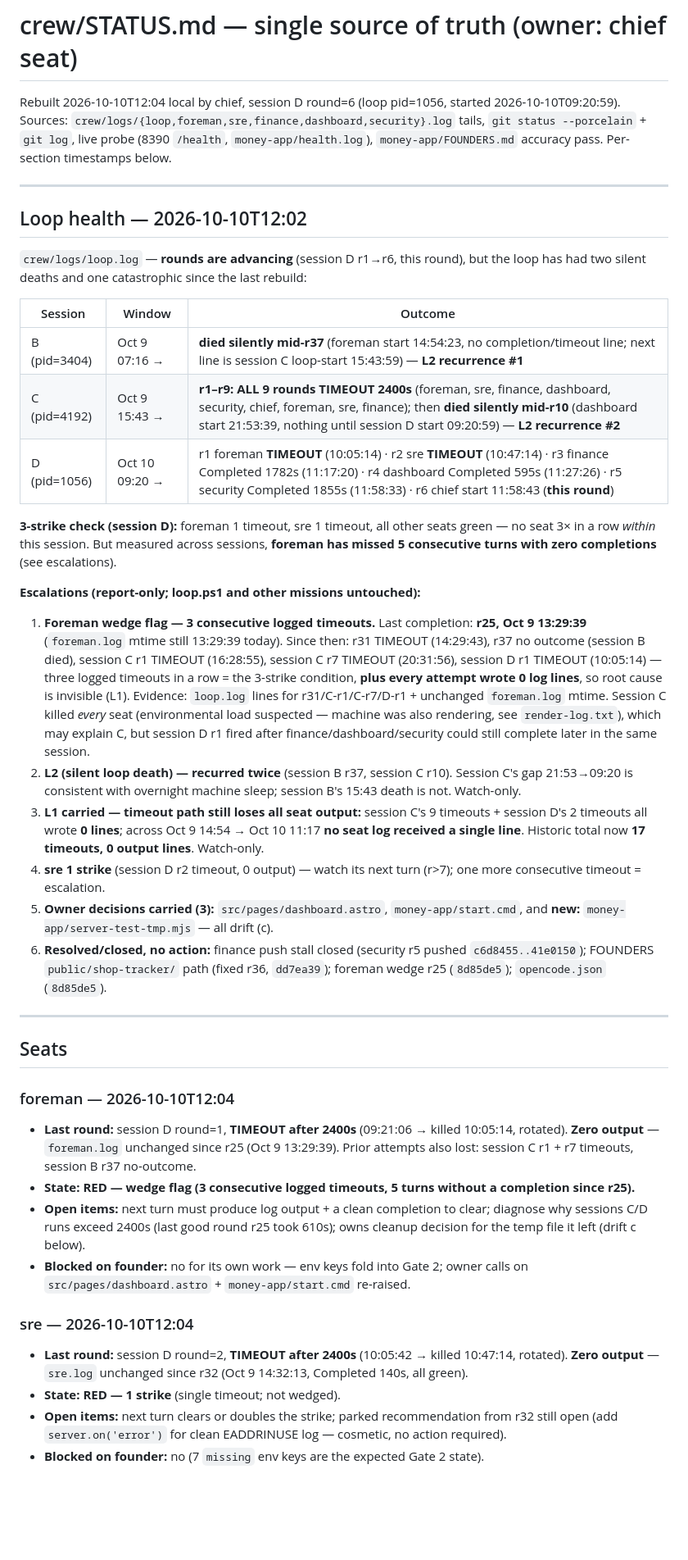
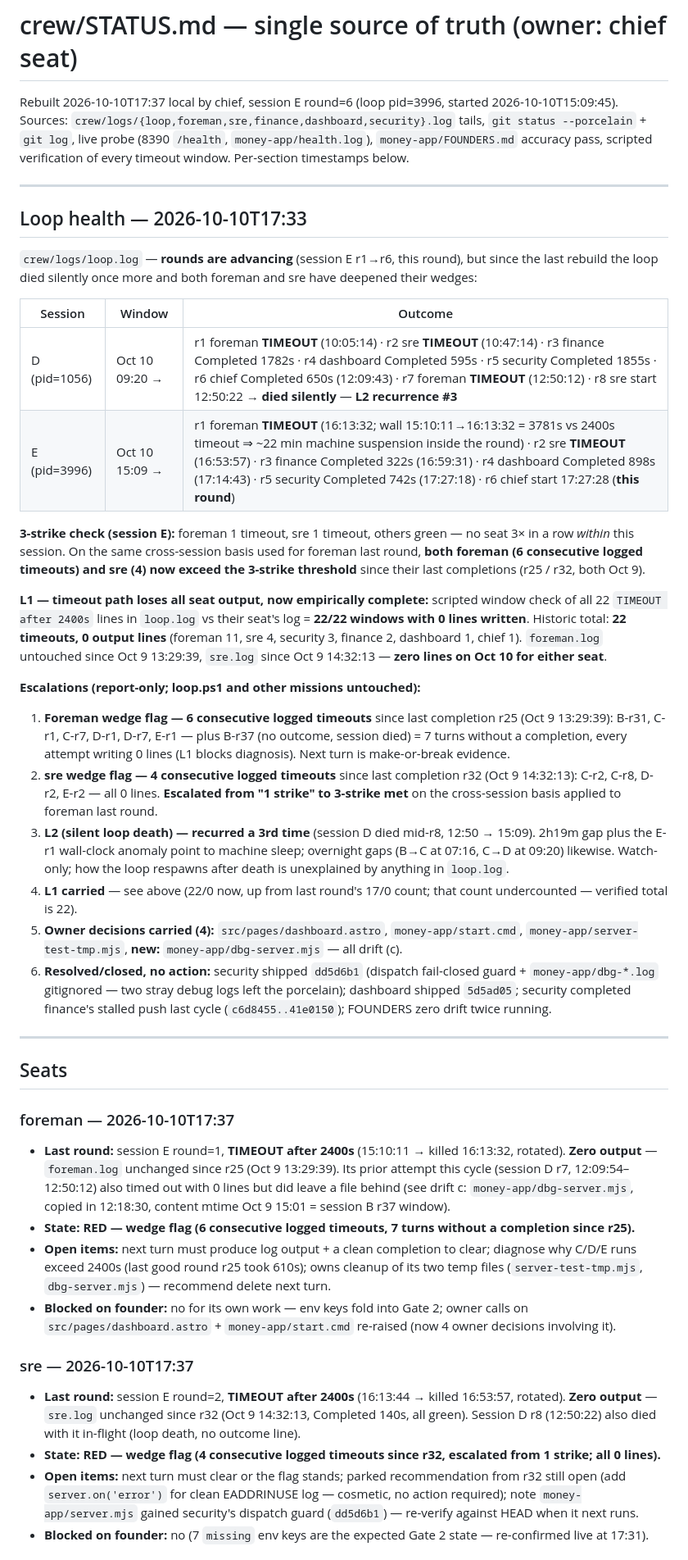
Before and after one commit to mwmwai/orbit-web-designs, a Markdown page: crew/STATUS.md, the part around one of its changes. Shown at 82% size. Drawn GitHub-style; blank space fills up the shorter version.

Commit message:
chief: rebuild STATUS.md (session D silent death, foreman+sre both 3-strike wedged, L1 verified 22/0; FOUNDERS zero drift)

```diff
--- a/crew/STATUS.md
+++ b/crew/STATUS.md
@@ -1,42 +1,43 @@
 # crew/STATUS.md — single source of truth (owner: chief seat)
 
-Rebuilt 2026-10-10T12:04 local by chief, session D round=6 (loop pid=1056, started 2026-10-10T09:20:59). Sources: `crew/logs/{loop,foreman,sre,finance,dashboard,security}.log` tails, `git status --porcelain` + `git log`, live probe (8390 `/health`, `money-app/health.log`), `money-app/FOUNDERS.md` accuracy pass. Per-section timestamps below.
+Rebuilt 2026-10-10T17:37 local by chief, session E round=6 (loop pid=3996, started 2026-10-10T15:09:45). Sources: `crew/logs/{loop,foreman,sre,finance,dashboard,security}.log` tails, `git status --porcelain` + `git log`, live probe (8390 `/health`, `money-app/health.log`), `money-app/FOUNDERS.md` accuracy pass, scripted verification of every timeout window. Per-section timestamps below.
 
 ---
 
-## Loop health — 2026-10-10T12:02
+## Loop health — 2026-10-10T17:33
 
-`crew/logs/loop.log` — **rounds are advancing** (session D r1→r6, this round), but the loop has had two silent deaths and one catastrophic since the last rebuild:
+`crew/logs/loop.log` — **rounds are advancing** (session E r1→r6, this round), but since the last rebuild the loop died silently once more and both foreman and sre have deepened their wedges:
 
 | Session | Window | Outcome |
 |---|---|---|
-| B (pid=3404) | Oct 9 07:16 → | **died silently mid-r37** (foreman start 14:54:23, no completion/timeout line; next line is session C loop-start 15:43:59) — **L2 recurrence #1** |
-| C (pid=4192) | Oct 9 15:43 → | **r1–r9: ALL 9 rounds TIMEOUT 2400s** (foreman, sre, finance, dashboard, security, chief, foreman, sre, finance); then **died silently mid-r10** (dashboard start 21:53:39, nothing until session D start 09:20:59) — **L2 recurrence #2** |
-| D (pid=1056) | Oct 10 09:20 → | r1 foreman **TIMEOUT** (10:05:14) · r2 sre **TIMEOUT** (10:47:14) · r3 finance Completed 1782s (11:17:20) · r4 dashboard Completed 595s (11:27:26) · r5 security Completed 1855s (11:58:33) · r6 chief start 11:58:43 (**this round**) |
+| D (pid=1056) | Oct 10 09:20 → | r1 foreman **TIMEOUT** (10:05:14) · r2 sre **TIMEOUT** (10:47:14) · r3 finance Completed 1782s · r4 dashboard Completed 595s · r5 security Completed 1855s · r6 chief Completed 650s (12:09:43) · r7 foreman **TIMEOUT** (12:50:12) · r8 sre start 12:50:22 → **died silently** — **L2 recurrence #3** |
+| E (pid=3996) | Oct 10 15:09 → | r1 foreman **TIMEOUT** (16:13:32; wall 15:10:11→16:13:32 = 3781s vs 2400s timeout ⇒ ~22 min machine suspension inside the round) · r2 sre **TIMEOUT** (16:53:57) · r3 finance Completed 322s (16:59:31) · r4 dashboard Completed 898s (17:14:43) · r5 security Completed 742s (17:27:18) · r6 chief start 17:27:28 (**this round**) |
 
-**3-strike check (session D):** foreman 1 timeout, sre 1 timeout, all other seats green — no seat 3× in a row *within* this session. But measured across sessions, **foreman has missed 5 consecutive turns with zero completions** (see escalations).
+**3-strike check (session E):** foreman 1 timeout, sre 1 timeout, others green — no seat 3× in a row *within* this session. On the same cross-session basis used for foreman last round, **both foreman (6 consecutive logged timeouts) and sre (4) now exceed the 3-strike threshold** since their last completions (r25 / r32, both Oct 9).
+
+**L1 — timeout path loses all seat output, now empirically complete:** scripted window check of all 22 `TIMEOUT after 2400s` lines in `loop.log` vs their seat's log = **22/22 windows with 0 lines written**. Historic total: **22 timeouts, 0 output lines** (foreman 11, sre 4, security 3, finance 2, dashboard 1, chief 1). `foreman.log` untouched since Oct 9 13:29:39, `sre.log` since Oct 9 14:32:13 — **zero lines on Oct 10 for either seat**.
 
 **Escalations (report-only; loop.ps1 and other missions untouched):**
-1. **Foreman wedge flag — 3 consecutive logged timeouts.** Last completion: **r25, Oct 9 13:29:39** (`foreman.log` mtime still 13:29:39 today). Since then: r31 TIMEOUT (14:29:43), r37 no outcome (session B died), session C r1 TIMEOUT (16:28:55), session C r7 TIMEOUT (20:31:56), session D r1 TIMEOUT (10:05:14) — three logged timeouts in a row = the 3-strike condition, **plus every attempt wrote 0 log lines**, so root cause is invisible (L1). Evidence: `loop.log` lines for r31/C-r1/C-r7/D-r1 + unchanged `foreman.log` mtime. Session C killed *every* seat (environmental load suspected — machine was also rendering, see `render-log.txt`), which may explain C, but session D r1 fired after finance/dashboard/security could still complete later in the same session.
-2. **L2 (silent loop death) — recurred twice** (session B r37, session C r10). Session C's gap 21:53→09:20 is consistent with overnight machine sleep; session B's 15:43 death is not. Watch-only.
-3. **L1 carried — timeout path still loses all seat output:** session C's 9 timeouts + session D's 2 timeouts all wrote **0 lines**; across Oct 9 14:54 → Oct 10 11:17 **no seat log received a single line**. Historic total now **17 timeouts, 0 output lines**. Watch-only.
-4. **sre 1 strike** (session D r2 timeout, 0 output) — watch its next turn (r>7); one more consecutive timeout = escalation.
-5. **Owner decisions carried (3):** `src/pages/dashboard.astro`, `money-app/start.cmd`, and **new:** `money-app/server-test-tmp.mjs` — all drift (c).
-6. **Resolved/closed, no action:** finance push stall closed (security r5 pushed `c6d8455..41e0150`); FOUNDERS `public/shop-tracker/` path (fixed r36, `dd7ea39`); foreman wedge r25 (`8d85de5`); `opencode.json` (`8d85de5`).
+1. **Foreman wedge flag — 6 consecutive logged timeouts** since last completion r25 (Oct 9 13:29:39): B-r31, C-r1, C-r7, D-r1, D-r7, E-r1 — plus B-r37 (no outcome, session died) = 7 turns without a completion, every attempt writing 0 lines (L1 blocks diagnosis). Next turn is make-or-break evidence.
+2. **sre wedge flag — 4 consecutive logged timeouts** since last completion r32 (Oct 9 14:32:13): C-r2, C-r8, D-r2, E-r2 — all 0 lines. **Escalated from "1 strike" to 3-strike met** on the cross-session basis applied to foreman last round.
+3. **L2 (silent loop death) — recurred a 3rd time** (session D died mid-r8, 12:50 → 15:09). 2h19m gap plus the E-r1 wall-clock anomaly point to machine sleep; overnight gaps (B→C at 07:16, C→D at 09:20) likewise. Watch-only; how the loop respawns after death is unexplained by anything in `loop.log`.
+4. **L1 carried** — see above (22/0 now, up from last round's 17/0 count; that count undercounted — verified total is 22).
+5. **Owner decisions carried (4):** `src/pages/dashboard.astro`, `money-app/start.cmd`, `money-app/server-test-tmp.mjs`, **new:** `money-app/dbg-server.mjs` — all drift (c).
+6. **Resolved/closed, no action:** security shipped `dd5d6b1` (dispatch fail-closed guard + `money-app/dbg-*.log` gitignored — two stray debug logs left the porcelain); dashboard shipped `5d5ad05`; security completed finance's stalled push last cycle (`c6d8455..41e0150`); FOUNDERS zero drift twice running.
 
 ---
 
 ## Seats
 
-### foreman — 2026-10-10T12:04
-- **Last round:** session D round=1, **TIMEOUT after 2400s** (09:21:06 → killed 10:05:14, rotated). **Zero output** — `foreman.log` unchanged since r25 (Oct 9 13:29:39). Prior attempts also lost: session C r1 + r7 timeouts, session B r37 no-outcome.
-- **State: RED — wedge flag (3 consecutive logged timeouts, 5 turns without a completion since r25).**
-- **Open items:** next turn must produce log output + a clean completion to clear; diagnose why sessions C/D runs exceed 2400s (last good round r25 took 610s); owns cleanup decision for the temp file it left (drift c below).
-- **Blocked on founder:** no for its own work — env keys fold into Gate 2; owner calls on `src/pages/dashboard.astro` + `money-app/start.cmd` re-raised.
+### foreman — 2026-10-10T17:37
+- **Last round:** session E round=1, **TIMEOUT after 2400s** (15:10:11 → killed 16:13:32, rotated). **Zero output** — `foreman.log` unchanged since r25 (Oct 9 13:29:39). Its prior attempt this cycle (session D r7, 12:09:54–12:50:12) also timed out with 0 lines but did leave a file behind (see drift c: `money-app/dbg-server.mjs`, copied in 12:18:30, content mtime Oct 9 15:01 = session B r37 window).
+- **State: RED — wedge flag (6 consecutive logged timeouts, 7 turns without a completion since r25).**
+- **Open items:** next turn must produce log output + a clean completion to clear; diagnose why C/D/E runs exceed 2400s (last good round r25 took 610s); owns cleanup of its two temp files (`server-test-tmp.mjs`, `dbg-server.mjs`) — recommend delete next turn.
+- **Blocked on founder:** no for its own work — env keys fold into Gate 2; owner calls on `src/pages/dashboard.astro` + `money-app/start.cmd` re-raised (now 4 owner decisions involving it).
 
-### sre — 2026-10-10T12:04
-- **Last round:** session D round=2, **TIMEOUT after 2400s** (10:05:42 → killed 10:47:14, rotated). **Zero output** — `sre.log` unchanged since r32 (Oct 9 14:32:13, Completed 140s, all green).
-- **State: RED — 1 strike** (single timeout; not wedged).
-- **Open items:** next turn clears or doubles the strike; parked recommendation from r32 still open (add `server.on('error')` for clean EADDRINUSE log — cosmetic, no action required).
-- **Blocked on founder:** no (7 `missing` env keys are the expected Gate 2 state).
+### sre — 2026-10-10T17:37
+- **Last round:** session E round=2, **TIMEOUT after 2400s** (16:13:44 → killed 16:53:57, rotated). **Zero output** — `sre.log` unchanged since r32 (Oct 9 14:32:13, Completed 140s, all green). Session D r8 (12:50:22) also died with it in-flight (loop death, no outcome line).
+- **State: RED — wedge flag (4 consecutive logged timeouts since r32, escalated from 1 strike; all 0 lines).**
+- **Open items:** next turn must clear or the flag stands; parked recommendation from r32 still open (add `server.on('error')` for clean EADDRINUSE log — cosmetic, no action required); note `money-app/server.mjs` gained security's dispatch guard (`dd5d6b1`) — re-verify against HEAD when it next runs.
+- **Blocked on founder:** no (7 `missing` env keys are the expected Gate 2 state — re-confirmed live at 17:31).
 
```
Also changed, not shown: other parts of crew/STATUS.md (+35 -33 lines).
